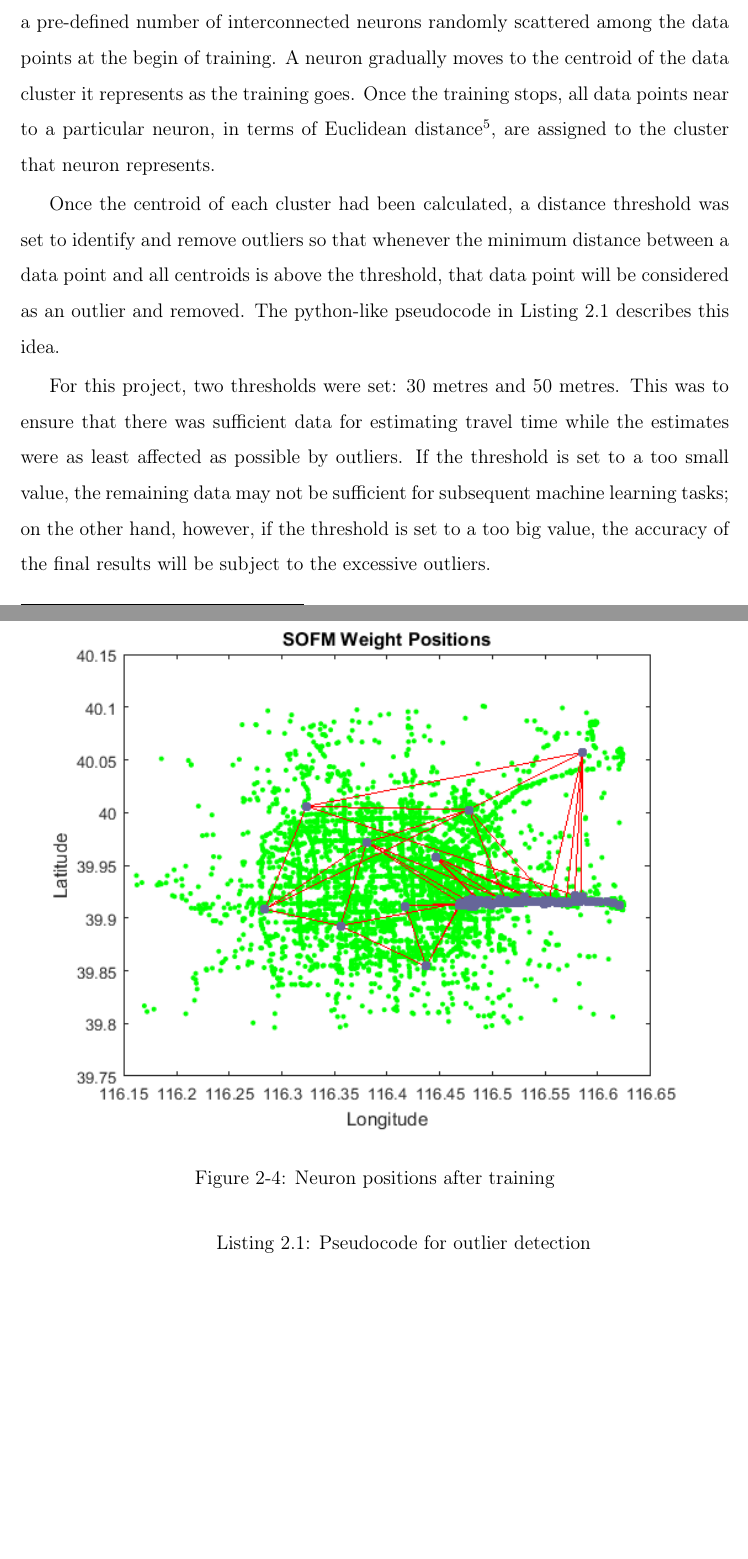
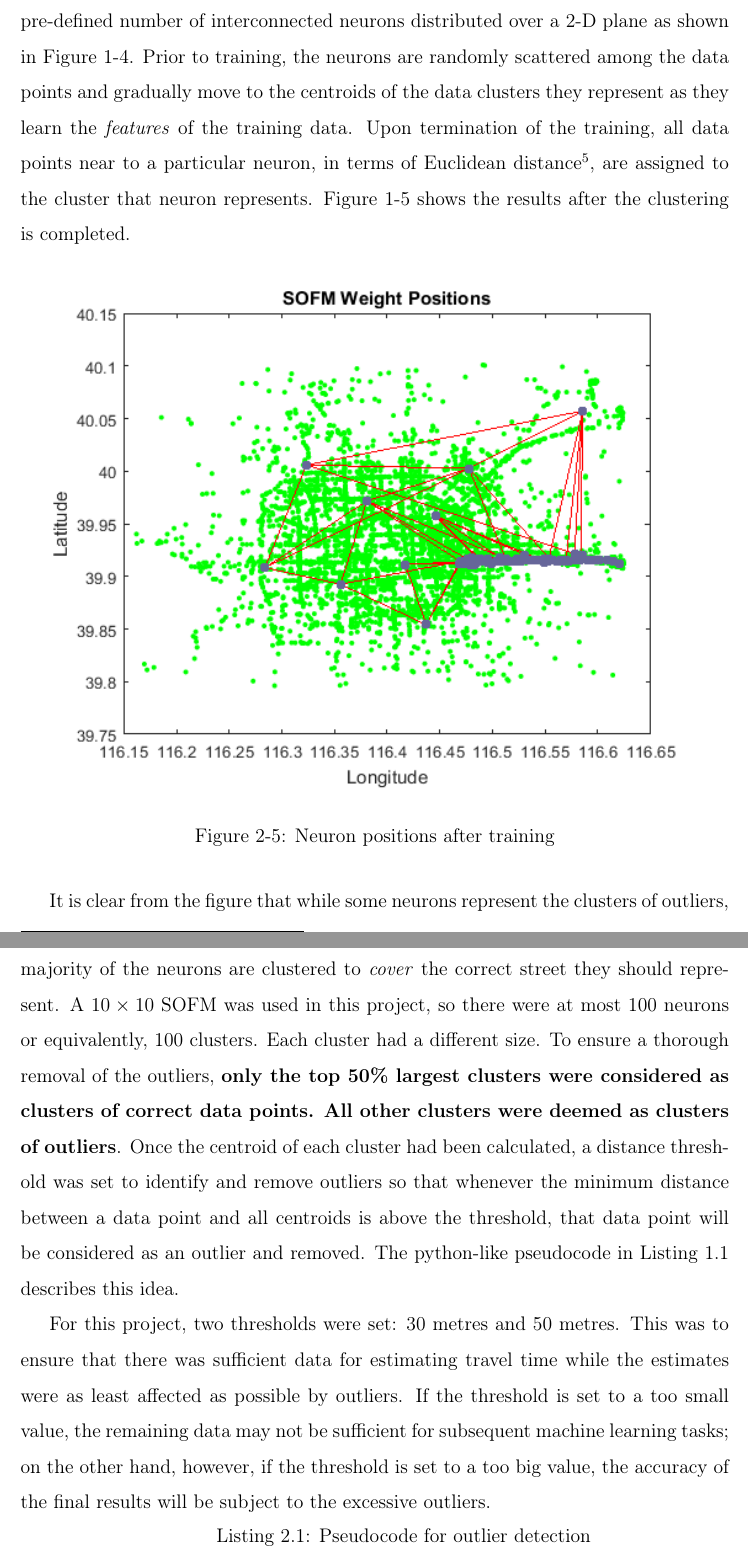
Before and after one commit to wsgan001/FYP_Report, a LaTeX thesis (main.tex, which reads chap2.tex): two parts of pages 8 and 9 of 9 before the commit and two parts of pages 9 and 10 of 10 after it, joined at a grey line, cut at the place of the change, the shorter picture padded with empty space. The pictures show the PDF file main.pdf that the author committed with the source.

Commit message:
outlier identification

```diff
--- a/chap2.tex
+++ b/chap2.tex
@@ -91,5 +91,11 @@ Many clustering techniques are available\cite{LO05}. Since each record can be re
 
-A self-organising feature map is a type of artificial neural network. It consists of a pre-defined number of interconnected neurons randomly scattered among the data points at the begin of training. A neuron gradually moves to the centroid of the data cluster it represents as the training goes. Once the training stops, all data points near to a particular neuron, in terms of Euclidean distance\footnote{Other distance measures are also possible}, are assigned to the cluster that neuron represents.
+\begin{figure}[h]
+\includegraphics{neighbour_connections}
+\centering
+\caption{An example of SOFM}\label{Fig:neighbour_connections}
+\end{figure}
+
+A self-organising feature map is a form of artificial neural network. It consists of a pre-defined number of interconnected neurons distributed over a 2-D plane as shown in Figure~\ref{Fig:neighbour_connections}. Prior to training, the neurons are randomly scattered among the data points and gradually move to the centroids of the data clusters they represent as they learn the \emph{features} of the training data. Upon termination of the training, all data points near to a particular neuron, in terms of Euclidean distance\footnote{Other distance measures are also possible.}, are assigned to the cluster that neuron represents. Figure~\ref{Fig:sofm_weights} shows the results after the clustering is completed.
 
 \begin{figure}[h]
 \includegraphics{sofm_weights}
@@ -98,5 +104,8 @@ A self-organising feature map is a type of artificial neural network. It consist
 \end{figure}
 
+It is clear from the figure that while some neurons represent the clusters of outliers, majority of the neurons are clustered to \emph{cover} the correct street they should represent. A $10\times10$ SOFM was used in this project, so there were at most 100 neurons or equivalently, 100 clusters. Each cluster had a different size. To ensure a thorough removal of the outliers, \textbf{only the top 50\% largest clusters were considered as clusters of correct data points. All other clusters were deemed as clusters of outliers}.
+
+\subsection{Outlier Removal}
 Once the centroid of each cluster had been calculated, a distance threshold was set to identify and remove outliers so that whenever the minimum distance between a data point and all centroids is above the threshold, that data point will be considered as an outlier and removed. The python-like pseudocode in Listing~\ref{List:code_outlier} describes this idea.
 
 For this project, two thresholds were set: 30 metres and 50 metres. This was to ensure that there was sufficient data for estimating travel time while the estimates were as least affected as possible by outliers. If the threshold is set to a too small value, the remaining data may not be sufficient for subsequent machine learning tasks; on the other hand, however, if the threshold is set to a too big value, the accuracy of the final results will be subject to the excessive outliers.
```
Also changed, not shown: image/neighbour_connections.png (added), main.pdf, chap2.tex (4 more changed lines), 3 other files.
